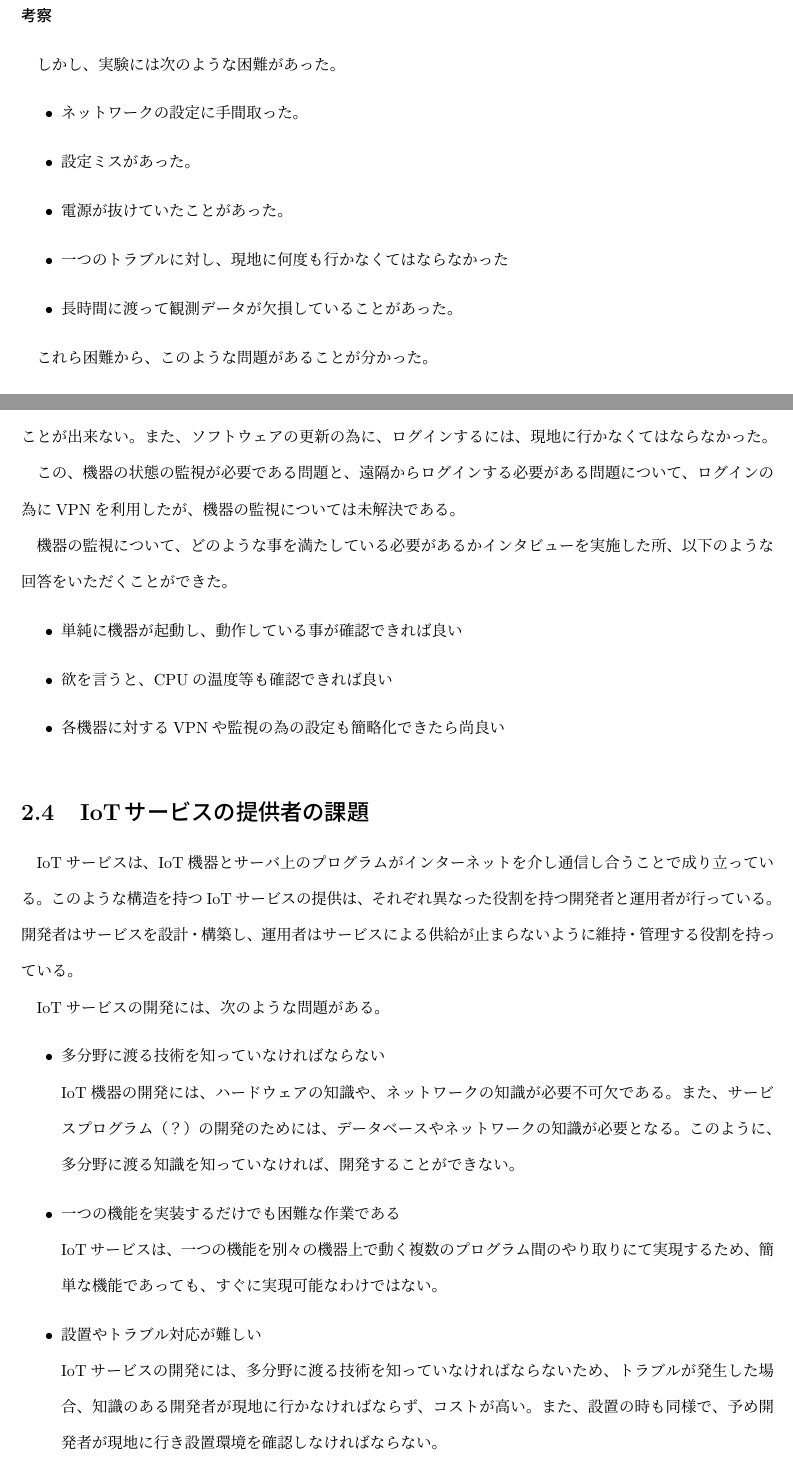
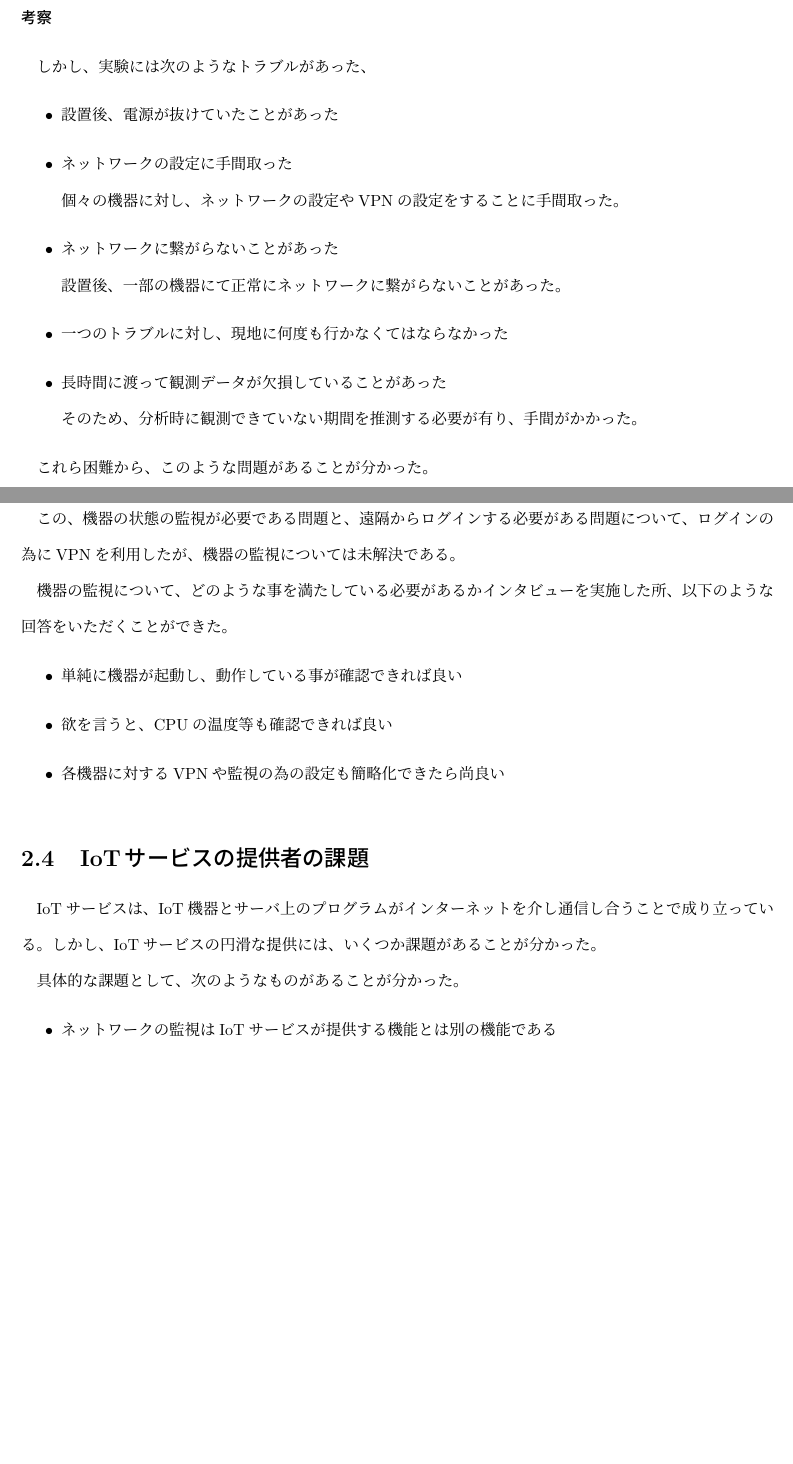
Before and after one commit to miyasakakoki/MasterThesis, a LaTeX thesis (thesis.tex, which reads issue.tex, okamoto.tex): two parts of pages 14 and 16 of 43 before the commit and two parts of pages 14 and 16 of 42 after it, joined at a grey line, cut so that both start at the same text, the shorter picture padded with empty space. Compiled offline with pLaTeX and dvipdfmx; a LaTeX package or settings file that is missing is left out.

Commit message:
第2章を変更

```diff
--- a/issue.tex
+++ b/issue.tex
@@ -75,23 +75,17 @@ IoTサービスの開発・運用における課題を発見するために、
 \section{IoTサービスの提供者の課題}
 %IoTサービスを開発、運用する人達として、開発者と運用者が居ることを紹介する。
 IoTサービスは、IoT機器とサーバ上のプログラムがインターネットを介し通信し合うことで成り立っている。
+しかし、IoTサービスの円滑な提供には、いくつか課題があることが分かった。
+
+\begin{comment}
 このような構造を持つIoTサービスの提供は、それぞれ異なった役割を持つ開発者と運用者が行っている。
 開発者はサービスを設計・構築し、運用者はサービスによる供給が止まらないように維持・管理する役割を持っている。
+\end{comment}
 
 %IoTサービス開発にはどのような問題があるのか説明する。
 %IoTサービス開発の何がどう大変なのか、開発者の視点で説明する。
-IoTサービスの開発には、次のような問題がある。
+具体的な課題として、次のようなものがあることが分かった。
 \begin{itemize}
-\item 多分野に渡る技術を知っていなければならない\\
-	IoT機器の開発には、ハードウェアの知識や、ネットワークの知識が必要不可欠である。
-	また、サービスプログラム（？）の開発のためには、データベースやネットワークの知識が必要となる。
-	このように、多分野に渡る知識を知っていなければ、開発することができない。
-\item 一つの機能を実装するだけでも困難な作業である\\
-	IoTサービスは、一つの機能を別々の機器上で動く複数のプログラム間のやり取りにて実現するため、簡単な機能であっても、すぐに実現可能なわけではない。
-\item 設置やトラブル対応が難しい\\
-	IoTサービスの開発には、多分野に渡る技術を知っていなければならないため、
-	トラブルが発生した場合、知識のある開発者が現地に行かなければならず、コストが高い。
-	また、設置の時も同様で、予め開発者が現地に行き設置環境を確認しなければならない。
 \item ネットワークの監視はIoTサービスが提供する機能とは別の機能である\\
 	ネットワークの監視やIoT機器の監視は、IoTサービスが提供する機能とは別の機能である。
 	そのため、IoTサービスをもうひとつ作るのと変わらない手間がかかり、開発者の負担となっている。
--- a/okamoto.tex
+++ b/okamoto.tex
@@ -81,13 +82,16 @@ VPNには、OpenVPNを使用した。
 \subsubsection{考察}
 %開発者が構造の複雑さ、運用者が利便性のなさから来る問題を抱えている。
 
-しかし、実験には次のような困難があった。
+しかし、実験には次のようなトラブルがあった、
 \begin{itemize}
-\item ネットワークの設定に手間取った。
-\item 設定ミスがあった。
-\item 電源が抜けていたことがあった。
+\item 設置後、電源が抜けていたことがあった
+\item ネットワークの設定に手間取った\\
+	個々の機器に対し、ネットワークの設定やVPNの設定をすることに手間取った。
+\item ネットワークに繋がらないことがあった\\
+	設置後、一部の機器にて正常にネットワークに繋がらないことがあった。
 \item 一つのトラブルに対し、現地に何度も行かなくてはならなかった
-\item 長時間に渡って観測データが欠損していることがあった。
+\item 長時間に渡って観測データが欠損していることがあった\\
+	そのため、分析時に観測できていない期間を推測する必要が有り、手間がかかった。
 \end{itemize}
 
 これら困難から、このような問題があることが分かった。
```
Also changed, not shown: issue.tex (7 more changed lines), okamoto.tex (5 more changed lines), 1 other file.
